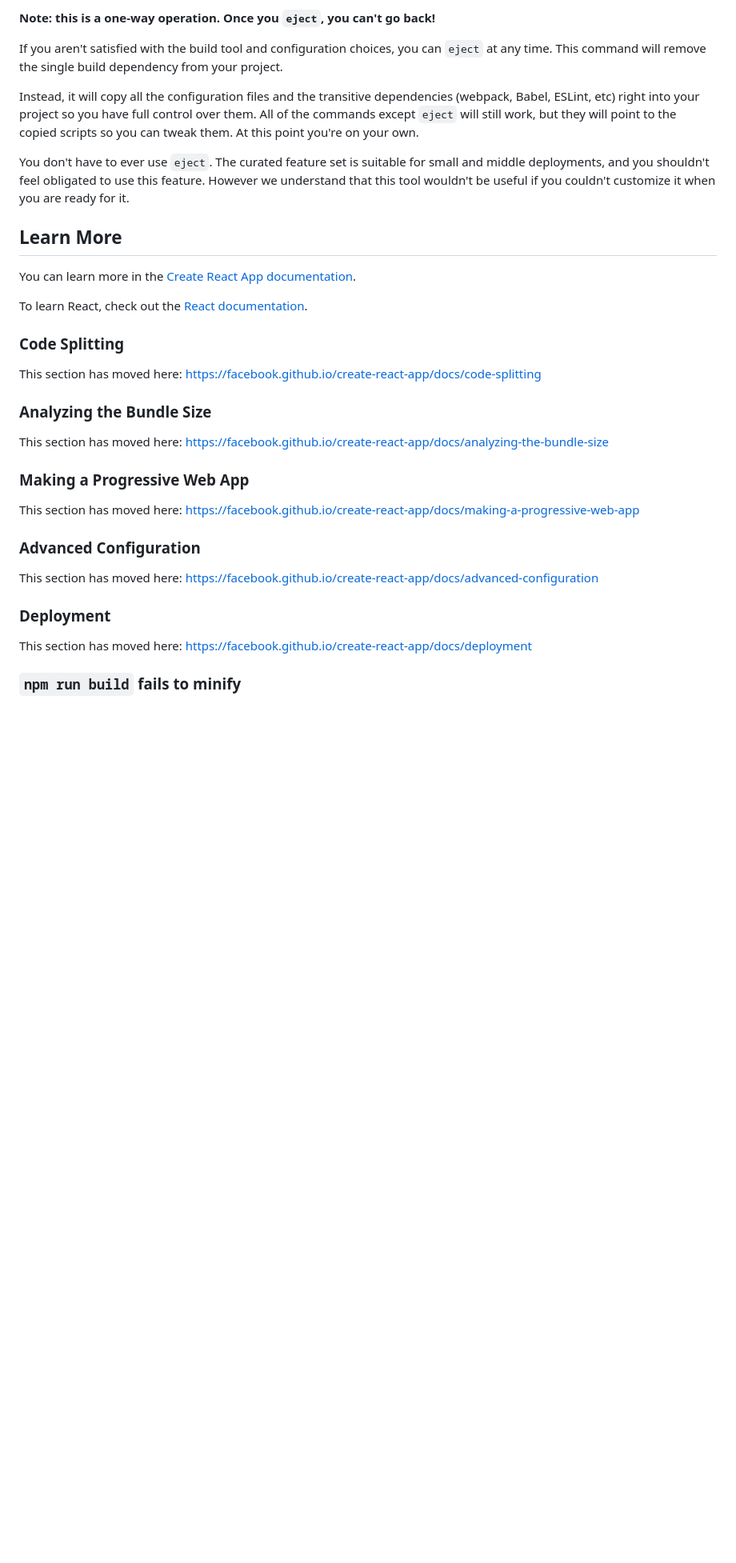
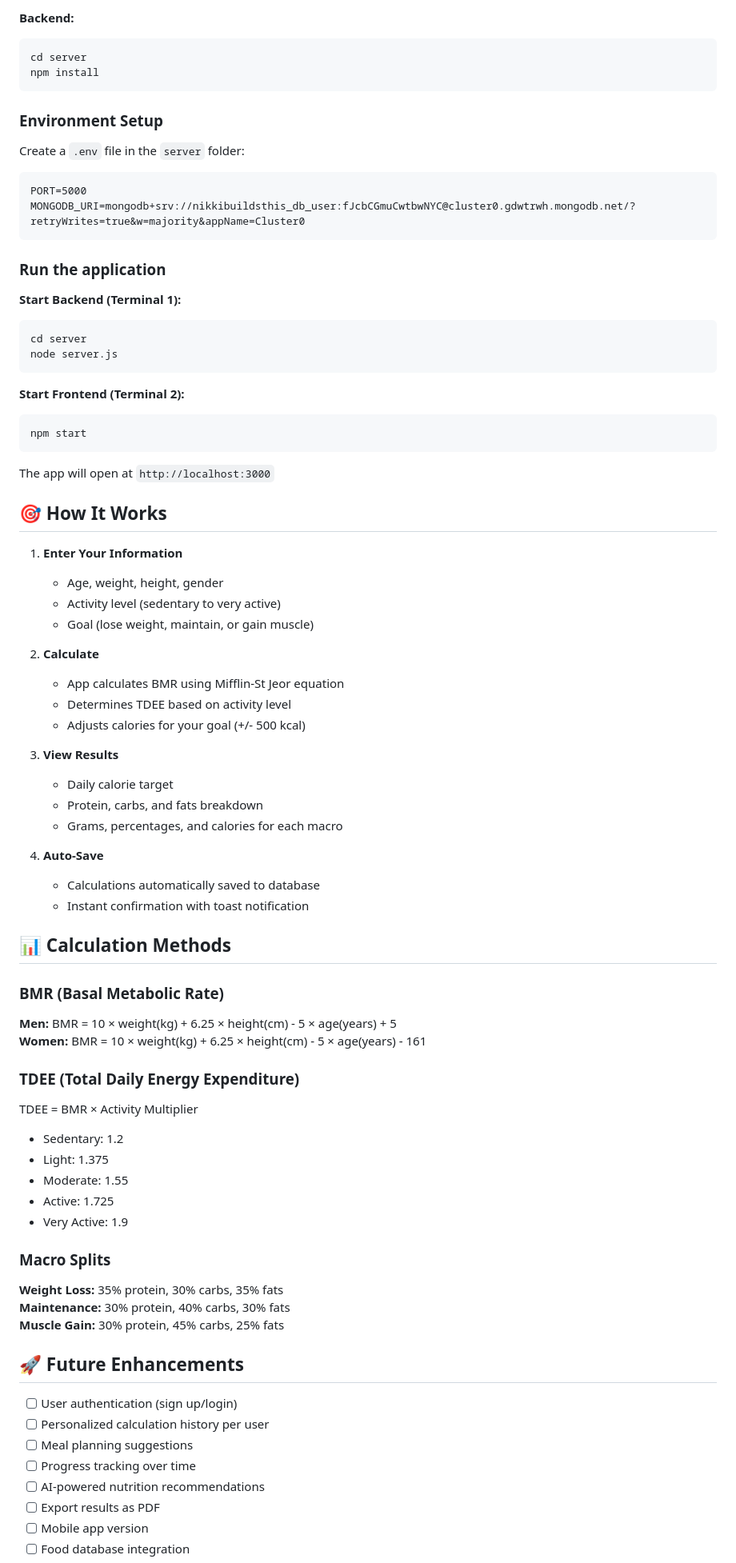
Before and after one commit to nikki-builds/Macro-Calculator, a Markdown page: README.md, the part around one of its changes. Shown at 80% size. Drawn GitHub-style; blank space fills up the shorter version.

````diff
--- a/README.md
+++ b/README.md
@@ -33,37 +57,81 @@ See the section about [deployment](https://facebook.github.io/create-react-app/d
 
-**Note: this is a one-way operation. Once you `eject`, you can't go back!**
+**Backend:**
+```bash
+cd server
+npm install
+```
 
-If you aren't satisfied with the build tool and configuration choices, you can `eject` at any time. This command will remove the single build dependency from your project.
+### Environment Setup
 
-Instead, it will copy all the configuration files and the transitive dependencies (webpack, Babel, ESLint, etc) right into your project so you have full control over them. All of the commands except `eject` will still work, but they will point to the copied scripts so you can tweak them. At this point you're on your own.
+Create a `.env` file in the `server` folder:
+```
+PORT=5000
+MONGODB_URI=mongodb+srv://nikkibuildsthis_db_user:fJcbCGmuCwtbwNYC@cluster0.gdwtrwh.mongodb.net/?retryWrites=true&w=majority&appName=Cluster0
+```
 
-You don't have to ever use `eject`. The curated feature set is suitable for small and middle deployments, and you shouldn't feel obligated to use this feature. However we understand that this tool wouldn't be useful if you couldn't customize it when you are ready for it.
+### Run the application
 
-## Learn More
+**Start Backend (Terminal 1):**
+```bash
+cd server
+node server.js
+```
 
-You can learn more in the [Create React App documentation](https://facebook.github.io/create-react-app/docs/getting-started).
+**Start Frontend (Terminal 2):**
+```bash
+npm start
+```
 
-To learn React, check out the [React documentation](https://reactjs.org/).
+The app will open at `http://localhost:3000`
 
-### Code Splitting
+## 🎯 How It Works
 
-This section has moved here: [https://facebook.github.io/create-react-app/docs/code-splitting](https://facebook.github.io/create-react-app/docs/code-splitting)
+1. **Enter Your Information**
+   - Age, weight, height, gender
+   - Activity level (sedentary to very active)
+   - Goal (lose weight, maintain, or gain muscle)
 
-### Analyzing the Bundle Size
+2. **Calculate**
+   - App calculates BMR using Mifflin-St Jeor equation
+   - Determines TDEE based on activity level
+   - Adjusts calories for your goal (+/- 500 kcal)
 
-This section has moved here: [https://facebook.github.io/create-react-app/docs/analyzing-the-bundle-size](https://facebook.github.io/create-react-app/docs/analyzing-the-bundle-size)
+3. **View Results**
+   - Daily calorie target
+   - Protein, carbs, and fats breakdown
+   - Grams, percentages, and calories for each macro
 
-### Making a Progressive Web App
+4. **Auto-Save**
+   - Calculations automatically saved to database
+   - Instant confirmation with toast notification
 
-This section has moved here: [https://facebook.github.io/create-react-app/docs/making-a-progressive-web-app](https://facebook.github.io/create-react-app/docs/making-a-progressive-web-app)
+## 📊 Calculation Methods
 
-### Advanced Configuration
+### BMR (Basal Metabolic Rate)
+**Men:** BMR = 10 × weight(kg) + 6.25 × height(cm) - 5 × age(years) + 5
+**Women:** BMR = 10 × weight(kg) + 6.25 × height(cm) - 5 × age(years) - 161
 
-This section has moved here: [https://facebook.github.io/create-react-app/docs/advanced-configuration](https://facebook.github.io/create-react-app/docs/advanced-configuration)
+### TDEE (Total Daily Energy Expenditure)
+TDEE = BMR × Activity Multiplier
+- Sedentary: 1.2
+- Light: 1.375
+- Moderate: 1.55
+- Active: 1.725
+- Very Active: 1.9
 
-### Deployment
+### Macro Splits
+**Weight Loss:** 35% protein, 30% carbs, 35% fats
+**Maintenance:** 30% protein, 40% carbs, 30% fats
+**Muscle Gain:** 30% protein, 45% carbs, 25% fats
 
-This section has moved here: [https://facebook.github.io/create-react-app/docs/deployment](https://facebook.github.io/create-react-app/docs/deployment)
+## 🚀 Future Enhancements
 
-### `npm run build` fails to minify
+- [ ] User authentication (sign up/login)
+- [ ] Personalized calculation history per user
+- [ ] Meal planning suggestions
+- [ ] Progress tracking over time
+- [ ] AI-powered nutrition recommendations
+- [ ] Export results as PDF
+- [ ] Mobile app version
+- [ ] Food database integration
 
````
Also changed, not shown: other parts of README.md (+75 -20 lines), assets/screenshot-mc-after.png (added), assets/screenshot-mc-before.png (added).
